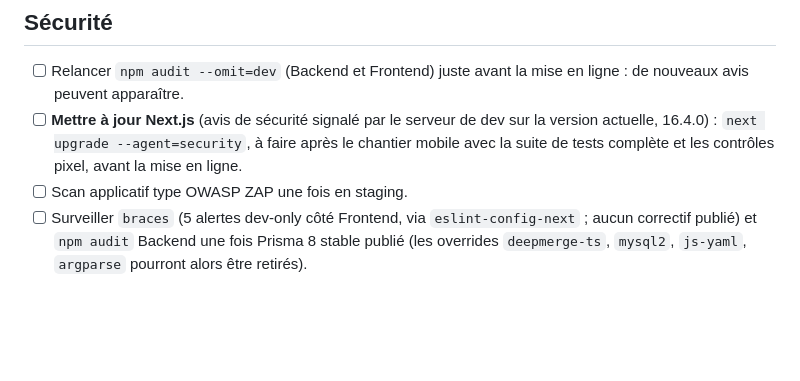
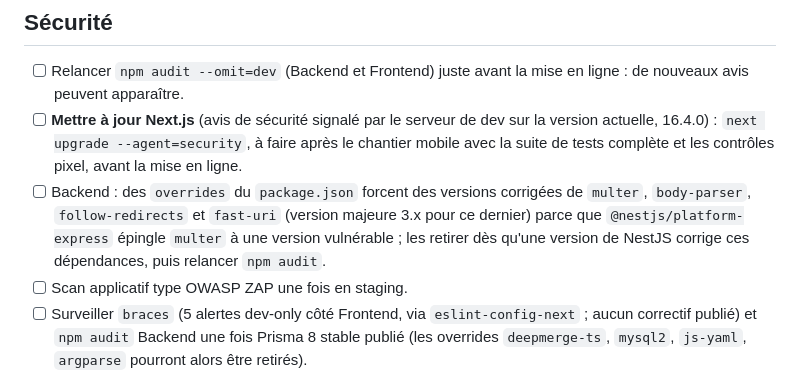
Before and after one commit to Malick2NIANG/AlloAppart2, a Markdown page: TODO_PRODUCTION.md, the part around the change. Drawn GitHub-style; blank space fills up the shorter version.

Commit message:
docs: TODO production — overrides Backend, tests smartphone, nettoyage fin de chantier
Co-Authored-By: Claude Sonnet 5 <noreply@anthropic.com>

```diff
--- a/TODO_PRODUCTION.md
+++ b/TODO_PRODUCTION.md
@@ -27,6 +27,7 @@ Seul ce qui reste à faire est listé ici (mis à jour le 2026-10-13). Le code,
 
 - [ ] Relancer `npm audit --omit=dev` (Backend et Frontend) juste avant la mise en ligne : de nouveaux avis peuvent apparaître.
 - [ ] **Mettre à jour Next.js** (avis de sécurité signalé par le serveur de dev sur la version actuelle, 16.4.0) : `next upgrade --agent=security`, à faire après le chantier mobile avec la suite de tests complète et les contrôles pixel, avant la mise en ligne.
+- [ ] Backend : des `overrides` du `package.json` forcent des versions corrigées de `multer`, `body-parser`, `follow-redirects` et `fast-uri` (version majeure 3.x pour ce dernier) parce que `@nestjs/platform-express` épingle `multer` à une version vulnérable ; les retirer dès qu'une version de NestJS corrige ces dépendances, puis relancer `npm audit`.
 - [ ] Scan applicatif type OWASP ZAP une fois en staging.
 - [ ] Surveiller `braces` (5 alertes dev-only côté Frontend, via `eslint-config-next` ; aucun correctif publié) et `npm audit` Backend une fois Prisma 8 stable publié (les overrides `deepmerge-ts`, `mysql2`, `js-yaml`, `argparse` pourront alors être retirés).
 
```
